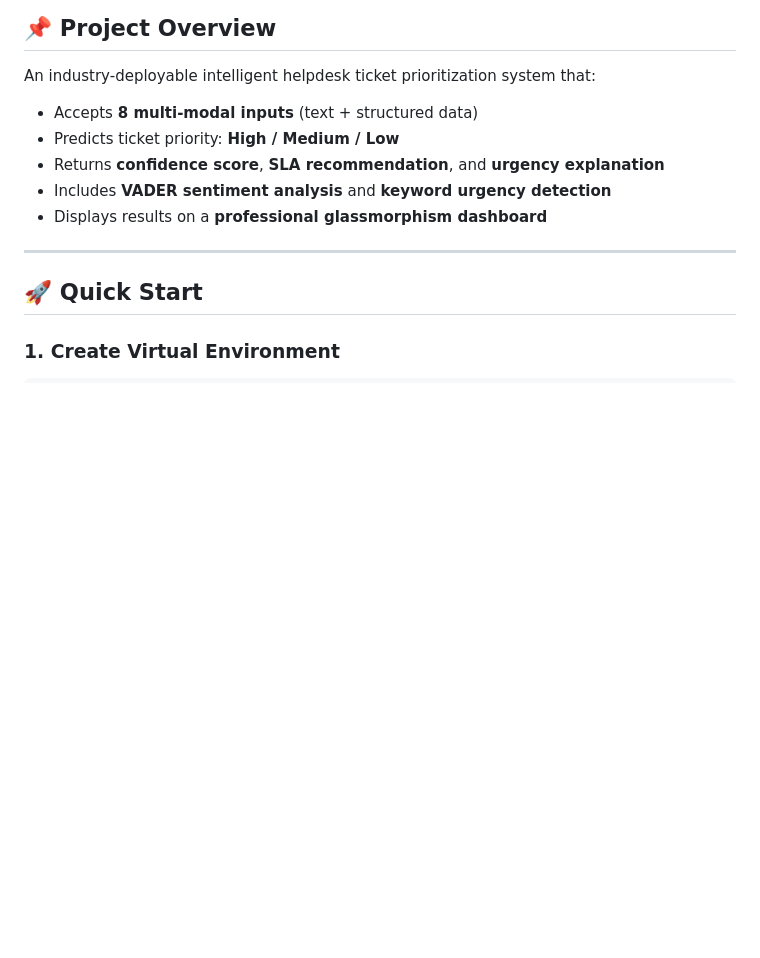
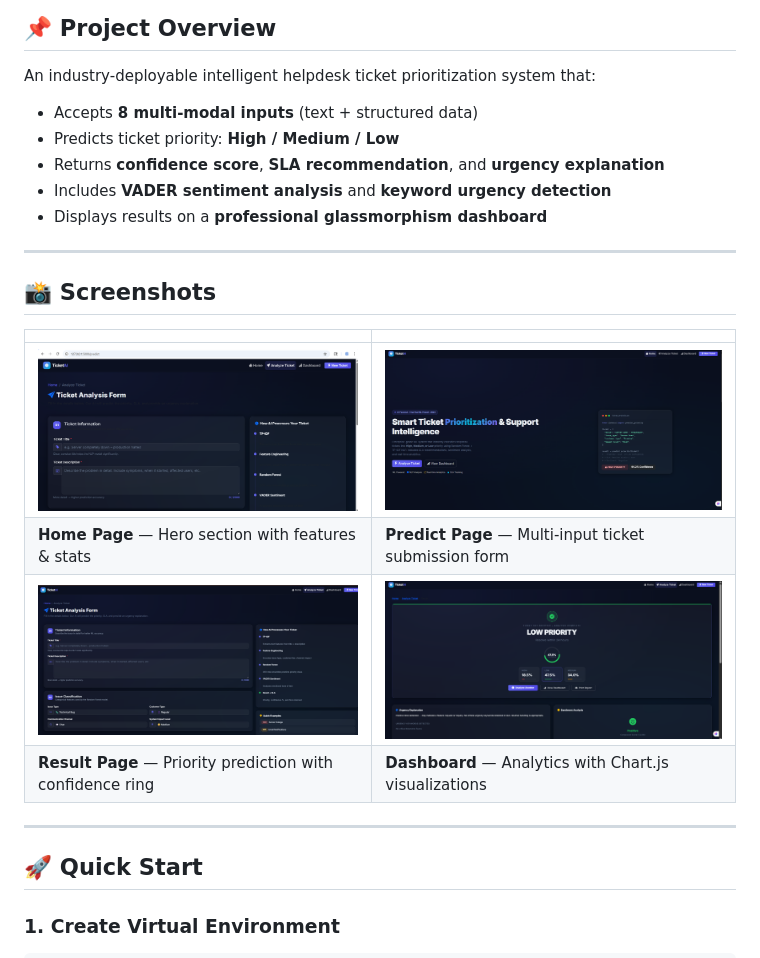
Before and after one commit to kunalvadkte/AI-Based-Smart-Ticket-Prioritization-Support-Intelligence-System, a Markdown page: README.md, the part around the change. Drawn GitHub-style; blank space fills up the shorter version.

Commit message:
Add screenshots section to README

```diff
--- a/README.md
+++ b/README.md
@@ -18,6 +18,17 @@ An industry-deployable intelligent helpdesk ticket prioritization system that:
 - Returns **confidence score**, **SLA recommendation**, and **urgency explanation**
 - Includes **VADER sentiment analysis** and **keyword urgency detection**
 - Displays results on a **professional glassmorphism dashboard**
+
+---
+
+## 📸 Screenshots
+
+| | |
+|---|---|
+| ![Home Page](screenshots/screenshot_1.png) | ![Predict Form](screenshots/screenshot_2.png) |
+| **Home Page** — Hero section with features & stats | **Predict Page** — Multi-input ticket submission form |
+| ![Result Page](screenshots/screenshot_3.png) | ![Dashboard](screenshots/screenshot_4.png) |
+| **Result Page** — Priority prediction with confidence ring | **Dashboard** — Analytics with Chart.js visualizations |
 
 ---
 
```
